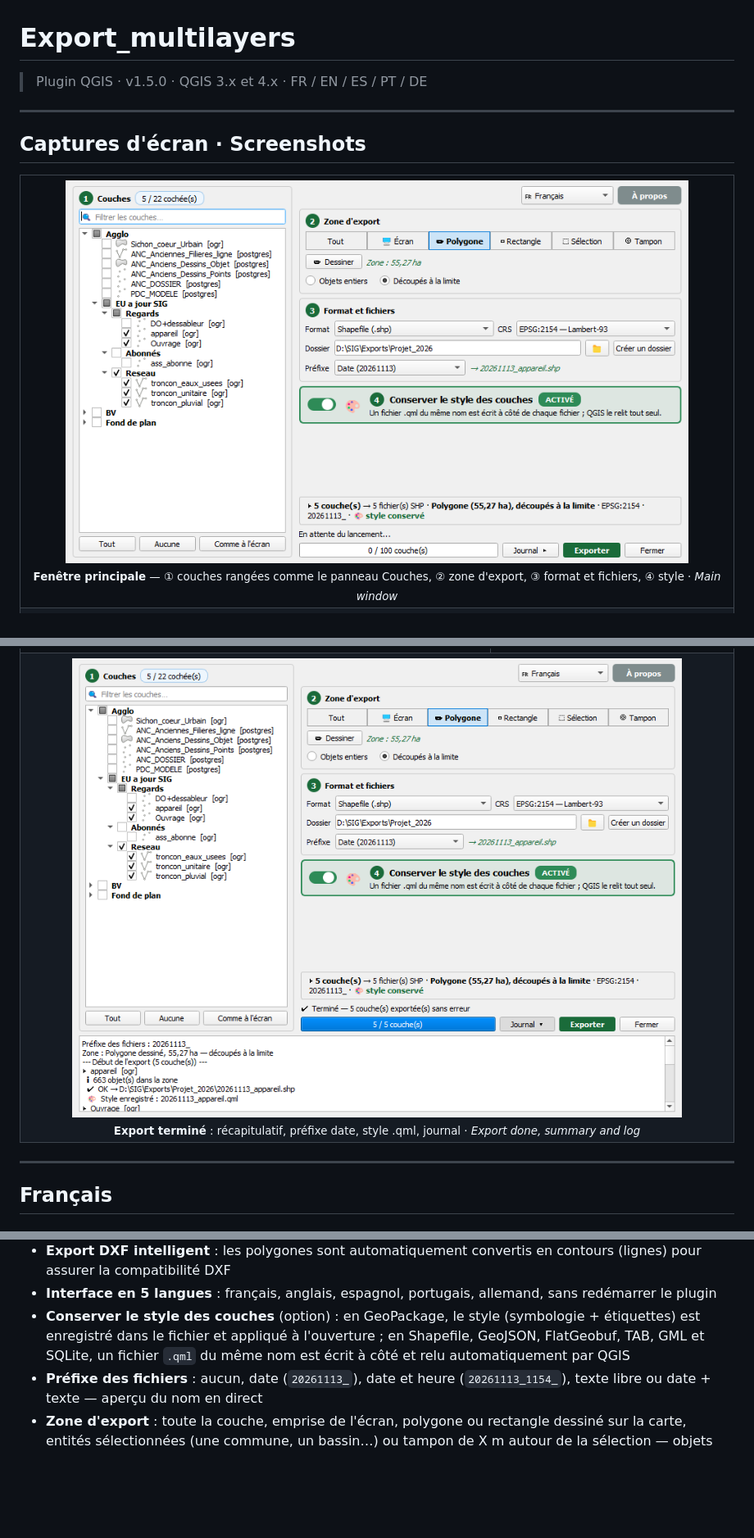
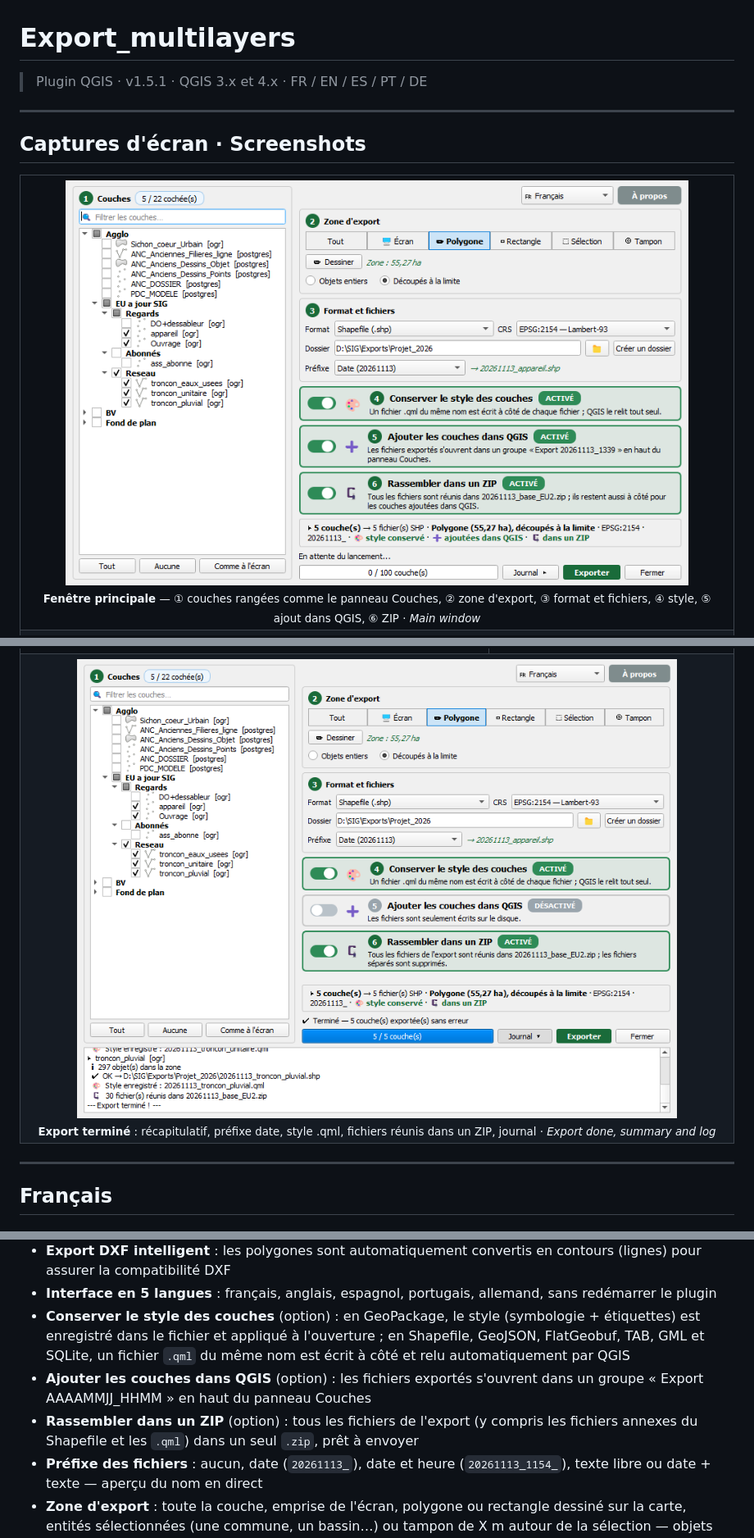
Before and after one commit to Cartoyoyo/Export_multilayers, a Markdown page: README.md, 3 parts joined by grey strips. Shown at 82% size. GitHub-like rendering; pictures changed too: docs/screenshots/01_fenetre.png, docs/screenshots/05_export_termine.png; blank space fills up the shorter version.

```diff
--- a/README.md
+++ b/README.md
@@ -1,6 +1,6 @@
 # Export_multilayers
 
-> Plugin QGIS · v1.5.0 · QGIS 3.x et 4.x · FR / EN / ES / PT / DE
+> Plugin QGIS · v1.5.1 · QGIS 3.x et 4.x · FR / EN / ES / PT / DE
 
 ---
 
@@ -8,7 +8,7 @@
 
 <table>
 <tr>
-<td colspan="2" align="center"><img src="docs/screenshots/01_fenetre.png" alt="Fenêtre principale" width="760"><br><sub><b>Fenêtre principale</b> — ① couches rangées comme le panneau Couches, ② zone d'export, ③ format et fichiers, ④ style · <i>Main window</i></sub></td>
+<td colspan="2" align="center"><img src="docs/screenshots/01_fenetre.png" alt="Fenêtre principale" width="760"><br><sub><b>Fenêtre principale</b> — ① couches rangées comme le panneau Couches, ② zone d'export, ③ format et fichiers, ④ style, ⑤ ajout dans QGIS, ⑥ ZIP · <i>Main window</i></sub></td>
 </tr>
 <tr>
 <td colspan="2" align="center"><img src="docs/screenshots/02_zone_decoupee.png" alt="Zone dessinée et parcelles découpées" width="760"><br><sub><b>Polygone dessiné</b> (pointillé orange) et parcelles exportées <b>découpées à la limite</b> · <i>Drawn area and features clipped at its limit</i></sub></td>
@@ -18,7 +18,7 @@
 <td align="center" valign="top"><img src="docs/screenshots/04_filtre_couches.png" alt="Filtre des couches" width="300"><br><sub><b>Filtre</b> des couches · <i>Layer filter</i></sub></td>
 </tr>
 <tr>
-<td colspan="2" align="center"><img src="docs/screenshots/05_export_termine.png" alt="Export terminé, journal ouvert" width="760"><br><sub><b>Export terminé</b> : récapitulatif, préfixe date, style .qml, journal · <i>Export done, summary and log</i></sub></td>
+<td colspan="2" align="center"><img src="docs/screenshots/05_export_termine.png" alt="Export terminé, journal ouvert" width="760"><br><sub><b>Export terminé</b> : récapitulatif, préfixe date, style .qml, fichiers réunis dans un ZIP, journal · <i>Export done, summary and log</i></sub></td>
 </tr>
 </table>
 
@@ -41,6 +41,8 @@ Fini les allers-retours dans les menus : ouvrez le plugin, cochez vos couches, c
 - **Export DXF intelligent** : les polygones sont automatiquement convertis en contours (lignes) pour assurer la compatibilité DXF
 - **Interface en 5 langues** : français, anglais, espagnol, portugais, allemand, sans redémarrer le plugin
 - **Conserver le style des couches** (option) : en GeoPackage, le style (symbologie + étiquettes) est enregistré dans le fichier et appliqué à l'ouverture ; en Shapefile, GeoJSON, FlatGeobuf, TAB, GML et SQLite, un fichier `.qml` du même nom est écrit à côté et relu automatiquement par QGIS
+- **Ajouter les couches dans QGIS** (option) : les fichiers exportés s'ouvrent dans un groupe « Export AAAAMMJJ_HHMM » en haut du panneau Couches
+- **Rassembler dans un ZIP** (option) : tous les fichiers de l'export (y compris les fichiers annexes du Shapefile et les `.qml`) dans un seul `.zip`, prêt à envoyer
 - **Préfixe des fichiers** : aucun, date (`20261113_`), date et heure (`20261113_1154_`), texte libre ou date + texte — aperçu du nom en direct
 - **Zone d'export** : toute la couche, emprise de l'écran, polygone ou rectangle dessiné sur la carte, entités sélectionnées (une commune, un bassin…) ou tampon de X m autour de la sélection — objets **entiers** ou **découpés** à la limite de la zone
 - Un fichier par couche, nommé d'après la couche — sauf en **GeoPackage** et **DXF fichier unique**, où toutes les couches vont dans un seul fichier ; en GeoPackage, le nom du fichier est demandé au lancement
```
Also changed, not shown: other parts of README.md (+7 -4 lines), CHANGELOG.md (+11 -0 lines), 4 other files.
